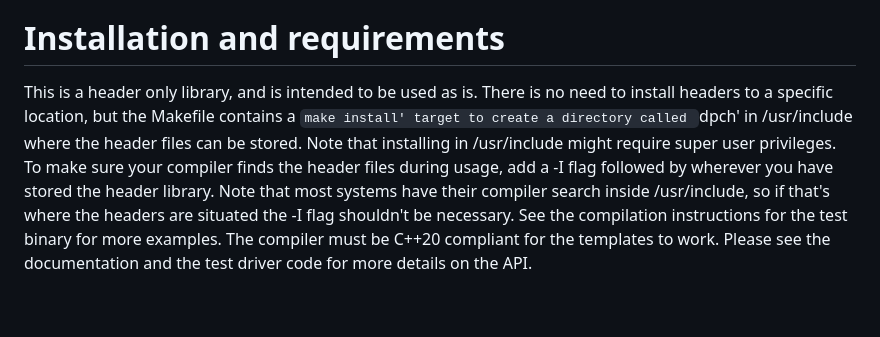
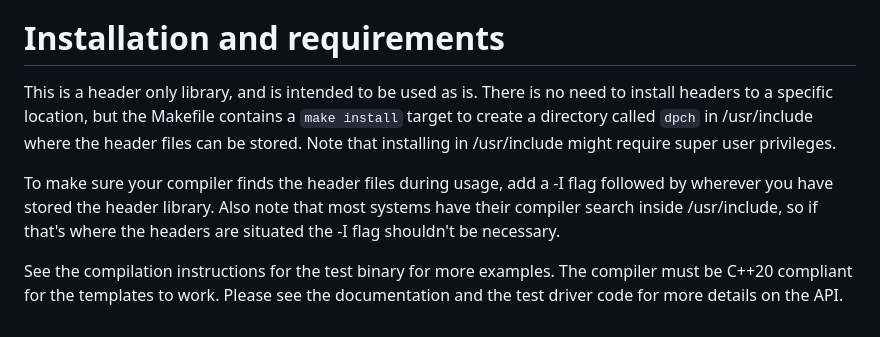
Before and after one commit to sumeetshirgure/DynamicPlanarHull, a Markdown page: Readme.md, the part around the change. Rendered like a GitHub page; blank space fills up the shorter version.

```diff
--- a/Readme.md
+++ b/Readme.md
@@ -36,9 +36,11 @@ I will write a paper documenting the library soon.
 
 # Installation and requirements
 This is a header only library, and is intended to be used as is.
-There is no need to install headers to a specific location, but the Makefile contains a `make install' target to create a directory called `dpch' in /usr/include where the header files can be stored.
+There is no need to install headers to a specific location, but the Makefile contains a `make install` target to create a directory called `dpch` in /usr/include where the header files can be stored.
 Note that installing in /usr/include might require super user privileges.
+
 To make sure your compiler finds the header files during usage, add a -I flag followed by wherever you have stored the header library.
-Note that most systems have their compiler search inside /usr/include, so if that's where the headers are situated the -I flag shouldn't be necessary.
+Also note that most systems have their compiler search inside /usr/include, so if that's where the headers are situated the -I flag shouldn't be necessary.
+
 See the compilation instructions for the test binary for more examples. The compiler must be C++20 compliant for the templates to work.
 Please see the documentation and the test driver code for more details on the API.
```
